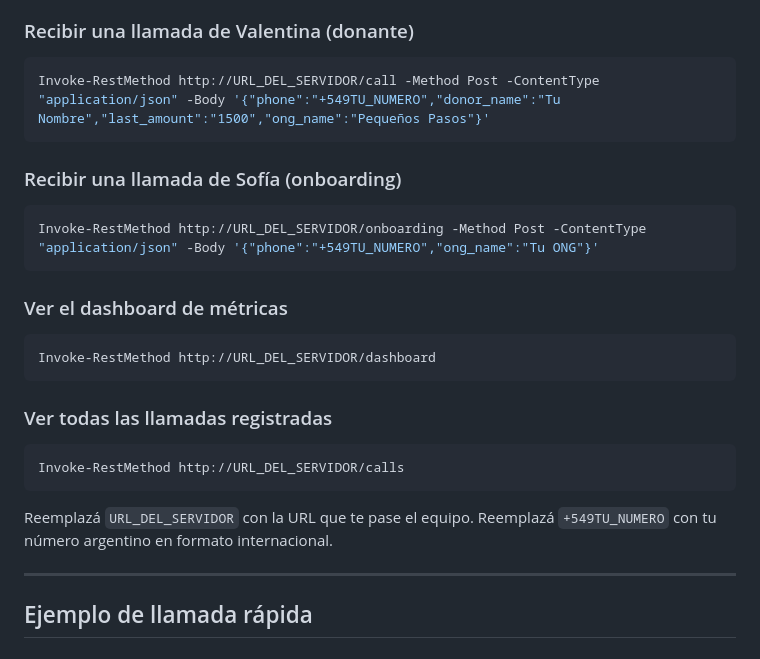
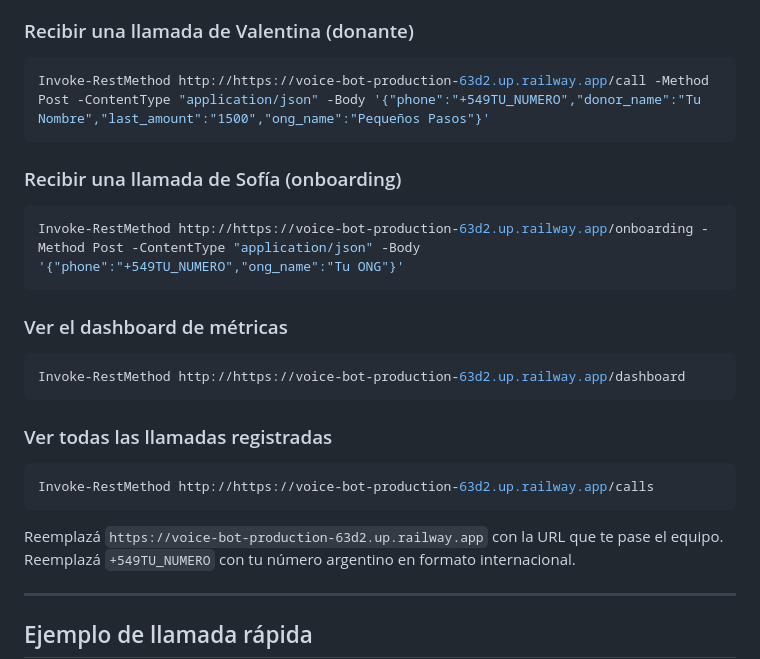
Before and after one commit to ortugonzalez/voice-bot, a Markdown page: README.md, the part around the change. GitHub-like rendering.

Commit message:
docs: URL Railway en README

````diff
--- a/README.md
+++ b/README.md
@@ -59,28 +59,28 @@ El servidor ya está corriendo. Solo necesitás un número de teléfono y ejecut
 ### Recibir una llamada de Valentina (donante)
 
 ```powershell
-Invoke-RestMethod http://URL_DEL_SERVIDOR/call -Method Post -ContentType "application/json" -Body '{"phone":"+549TU_NUMERO","donor_name":"Tu Nombre","last_amount":"1500","ong_name":"Pequeños Pasos"}'
+Invoke-RestMethod http://https://voice-bot-production-63d2.up.railway.app/call -Method Post -ContentType "application/json" -Body '{"phone":"+549TU_NUMERO","donor_name":"Tu Nombre","last_amount":"1500","ong_name":"Pequeños Pasos"}'
 ```
 
 ### Recibir una llamada de Sofía (onboarding)
 
 ```powershell
-Invoke-RestMethod http://URL_DEL_SERVIDOR/onboarding -Method Post -ContentType "application/json" -Body '{"phone":"+549TU_NUMERO","ong_name":"Tu ONG"}'
+Invoke-RestMethod http://https://voice-bot-production-63d2.up.railway.app/onboarding -Method Post -ContentType "application/json" -Body '{"phone":"+549TU_NUMERO","ong_name":"Tu ONG"}'
 ```
 
 ### Ver el dashboard de métricas
 
 ```powershell
-Invoke-RestMethod http://URL_DEL_SERVIDOR/dashboard
+Invoke-RestMethod http://https://voice-bot-production-63d2.up.railway.app/dashboard
 ```
 
 ### Ver todas las llamadas registradas
 
 ```powershell
-Invoke-RestMethod http://URL_DEL_SERVIDOR/calls
+Invoke-RestMethod http://https://voice-bot-production-63d2.up.railway.app/calls
 ```
 
-Reemplazá `URL_DEL_SERVIDOR` con la URL que te pase el equipo.
+Reemplazá `https://voice-bot-production-63d2.up.railway.app` con la URL que te pase el equipo.
 Reemplazá `+549TU_NUMERO` con tu número argentino en formato internacional.
 
 ---
````
